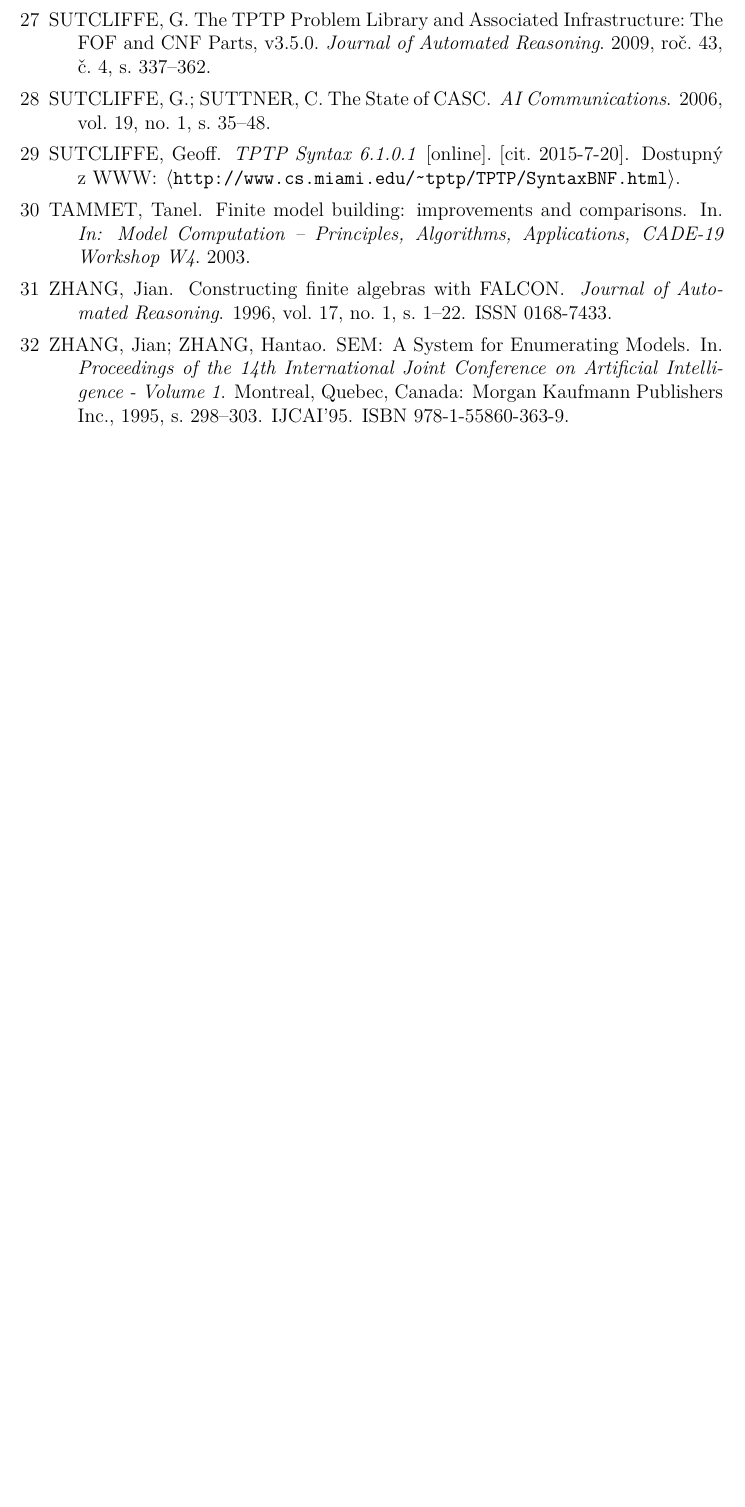
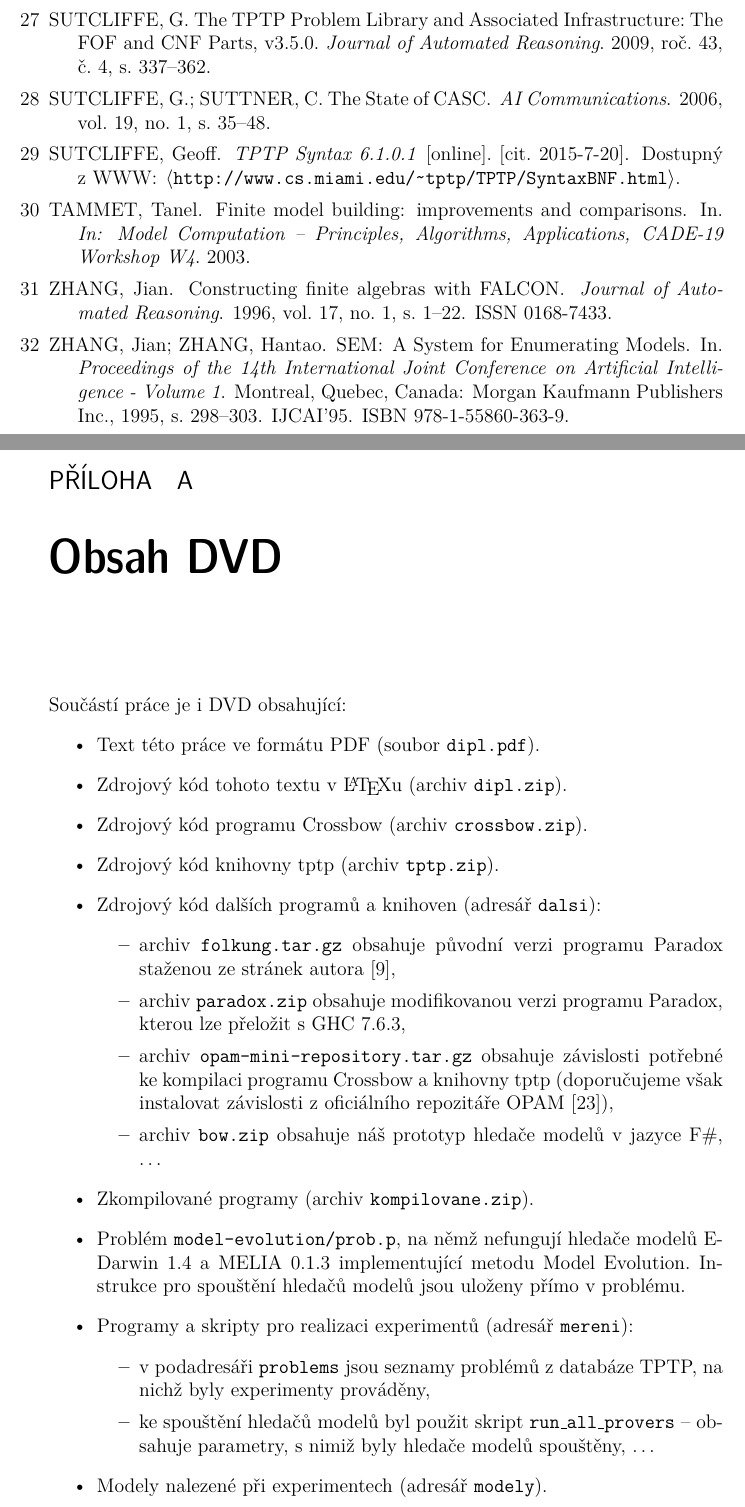
Before and after one commit to radekm/diplomka, a LaTeX thesis (dipl.tex, which reads 90_obsah_dvd.tex): part of page 48 of 48 before the commit and two parts of pages 48 and 49 of 50 after it, the two joined at a grey line, cut so that both start at the same text, the shorter picture padded with empty space. Compiled offline with pdfLaTeX.

Commit message:
Priloha Obsah DVD

```diff
--- /dev/null
+++ b/90_obsah_dvd.tex
@@ -0,0 +1,37 @@
+
+\chapter{Obsah DVD}
+
+Součástí práce je i DVD obsahující:
+\begin{itemize}
+\item Text této práce ve formátu PDF (soubor \texttt{dipl.pdf}).
+\item Zdrojový kód tohoto textu v \LaTeX u (archiv \texttt{dipl.zip}).
+\item Zdrojový kód programu \crossbow{} (archiv \texttt{crossbow.zip}).
+\item Zdrojový kód knihovny tptp (archiv \texttt{tptp.zip}).
+\item Zdrojový kód dalších programů a knihoven (adresář \texttt{dalsi}):
+  \begin{itemize}
+  \item archiv \texttt{folkung.tar.gz} obsahuje původní verzi
+    programu Paradox staženou ze stránek autora \cite{paradox},
+  \item archiv \texttt{paradox.zip} obsahuje modifikovanou verzi
+    programu Paradox, kterou lze přeložit s GHC 7.6.3,
+  \item archiv \texttt{opam-mini-repository.tar.gz} obsahuje
+    závislosti potřebné ke kompilaci programu \crossbow{} a knihovny tptp
+    (doporučujeme však instalovat závislosti z oficiálního
+    repozitáře OPAM \cite{opam}),
+  \item archiv \texttt{bow.zip} obsahuje
+    náš prototyp hledače modelů v jazyce F\#, \dots
+  \end{itemize}
+\item Zkompilované programy (archiv \texttt{kompilovane.zip}).
+\item Problém \texttt{model-evolution/prob.p}, na němž nefungují
+  hledače modelů E-Darwin 1.4 a MELIA 0.1.3 implementující metodu
+  Model Evolution. Instrukce pro spouštění hledačů modelů jsou uloženy
+  přímo v problému.
+\item Programy a skripty pro realizaci experimentů (adresář \texttt{mereni}):
+  \begin{itemize}
+  \item v podadresáři \texttt{problems} jsou seznamy problémů
+    z databáze TPTP, na nichž byly experimenty prováděny,
+  \item ke spouštění hledačů modelů byl použit skript
+    \texttt{run\_all\_provers} -- obsahuje parametry, s nimiž byly
+    hledače modelů spouštěny, \dots
+  \end{itemize}
+\item Modely nalezené při experimentech (adresář \texttt{modely}).
+\item Podrobné výsledky experimentů (adresář \texttt{vysledky}):
```
Also changed, not shown: dipl.tex (+5 -0 lines), 90_obsah_dvd.tex (14 more changed lines).
